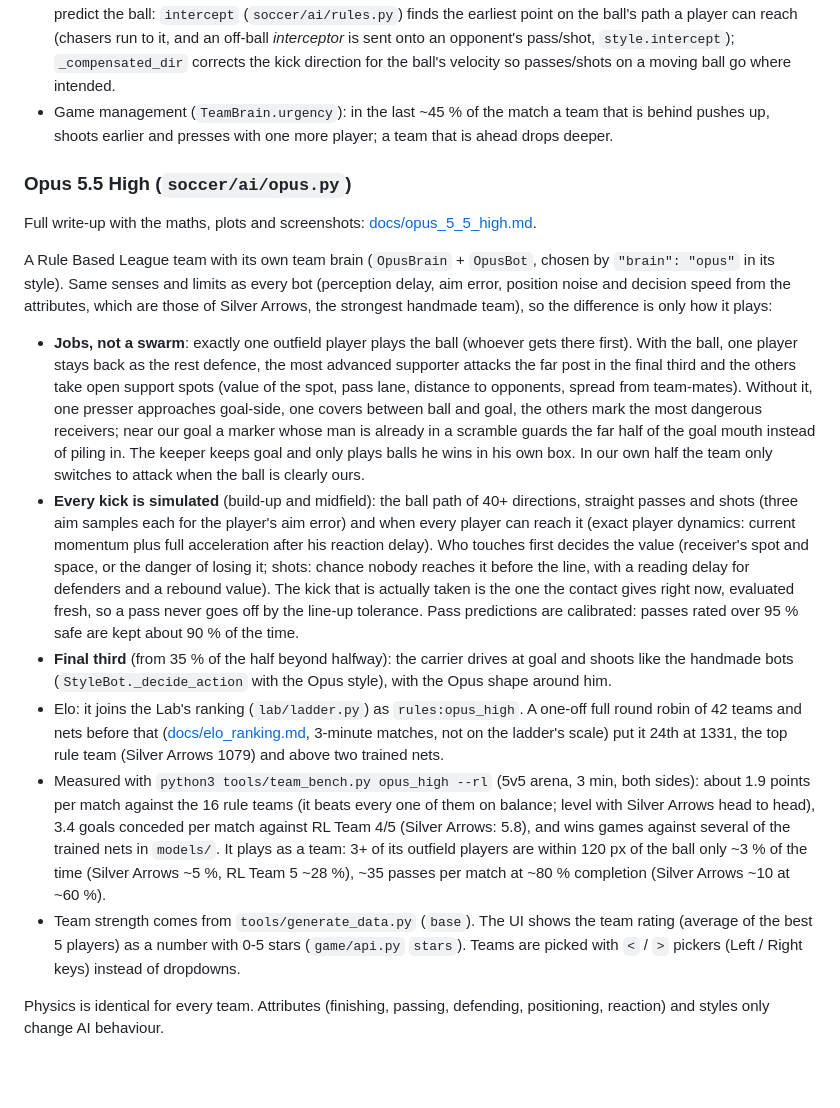
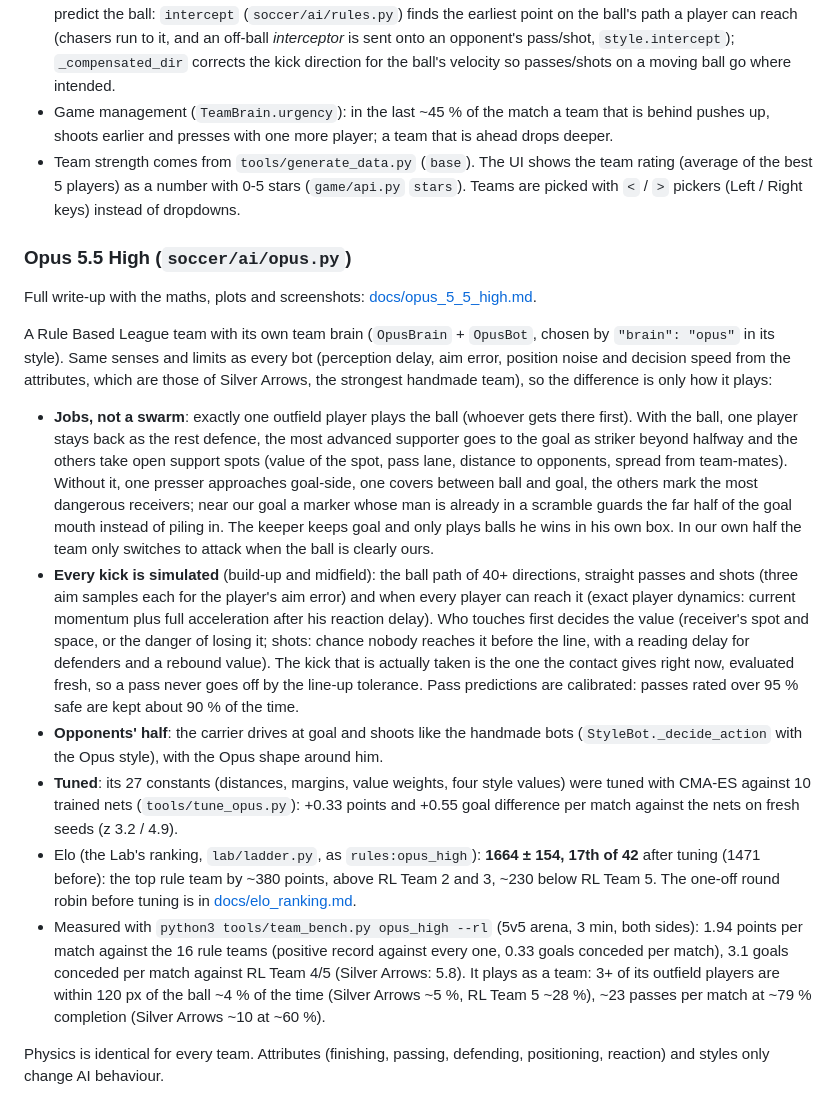
Before and after one commit to isBre/simple-soccer, a Markdown page: README.md, the part around the change. GitHub-like rendering; blank space fills up the shorter version.

```diff
--- a/README.md
+++ b/README.md
@@ -86,6 +86,7 @@ data/     pitches, styles, teams, formations, shipped nets (JSON)
 - Ball carrier (`soccer/ai/rules.py` `StyleBot._decide_action`): shoots at the goal-mouth point whose line is furthest from every opponent (keeper included), takes longer shots when the lane is open, dribbles by scoring 7 headings against opponents' positions and momentum, and rates passes by receiver space plus whether an opponent can reach the lane before the ball (`_pass_margin`, ball travel time from the real kick speed and damping).
 - Ball physics is fixed (a kick adds exactly 5 px/tick to the ball's current velocity, damping 0.99/tick), so the bots predict the ball: `intercept` (`soccer/ai/rules.py`) finds the earliest point on the ball's path a player can reach (chasers run to it, and an off-ball *interceptor* is sent onto an opponent's pass/shot, `style.intercept`); `_compensated_dir` corrects the kick direction for the ball's velocity so passes/shots on a moving ball go where intended.
 - Game management (`TeamBrain.urgency`): in the last ~45 % of the match a team that is behind pushes up, shoots earlier and presses with one more player; a team that is ahead drops deeper.
+- Team strength comes from `tools/generate_data.py` (`base`). The UI shows the team rating (average of the best 5 players) as a number with 0-5 stars (`game/api.py` `stars`). Teams are picked with `<` / `>` pickers (Left / Right keys) instead of dropdowns.
 
 ### Opus 5.5 High (`soccer/ai/opus.py`)
 Full write-up with the maths, plots and screenshots: [docs/opus_5_5_high.md](docs/opus_5_5_high.md).
@@ -94,7 +95,7 @@ A Rule Based League team with its own team brain (`OpusBrain` + `OpusBot`, chose
 and limits as every bot (perception delay, aim error, position noise and decision speed from the attributes, which are those of
 Silver Arrows, the strongest handmade team), so the difference is only how it plays:
 - **Jobs, not a swarm**: exactly one outfield player plays the ball (whoever gets there first). With the ball, one player stays
-  back as the rest defence, the most advanced supporter attacks the far post in the final third and the others take open
+  back as the rest defence, the most advanced supporter goes to the goal as striker beyond halfway and the others take open
   support spots (value of the spot, pass lane, distance to opponents, spread from team-mates). Without it, one presser
   approaches goal-side, one covers between ball and goal, the others mark the most dangerous receivers; near our goal a marker
   whose man is already in a scramble guards the far half of the goal mouth instead of piling in. The keeper keeps goal and only
@@ -105,17 +106,17 @@ Silver Arrows, the strongest handmade team), so the difference is only how it pl
   it; shots: chance nobody reaches it before the line, with a reading delay for defenders and a rebound value). The kick that is
   actually taken is the one the contact gives right now, evaluated fresh, so a pass never goes off by the line-up tolerance.
   Pass predictions are calibrated: passes rated over 95 % safe are kept about 90 % of the time.
-- **Final third** (from 35 % of the half beyond halfway): the carrier drives at goal and shoots like the handmade bots
-  (`StyleBot._decide_action` with the Opus style), with the Opus shape around him.
-- Elo: it joins the Lab's ranking (`lab/ladder.py`) as `rules:opus_high`. A one-off full round robin of 42 teams and nets before
-  that ([docs/elo_ranking.md](docs/elo_ranking.md), 3-minute matches, not on the ladder's scale) put it 24th at 1331, the top rule
-  team (Silver Arrows 1079) and above two trained nets.
-- Measured with `python3 tools/team_bench.py opus_high --rl` (5v5 arena, 3 min, both sides): about 1.9 points per match against
-  the 16 rule teams (it beats every one of them on balance; level with Silver Arrows head to head), 3.4 goals conceded per match
-  against RL Team 4/5 (Silver Arrows: 5.8), and wins games against several of the trained nets in `models/`. It plays as a team:
-  3+ of its outfield players are within 120 px of the ball only ~3 % of the time (Silver Arrows ~5 %, RL Team 5 ~28 %),
-  ~35 passes per match at ~80 % completion (Silver Arrows ~10 at ~60 %).
-- Team strength comes from `tools/generate_data.py` (`base`). The UI shows the team rating (average of the best 5 players) as a number with 0-5 stars (`game/api.py` `stars`). Teams are picked with `<` / `>` pickers (Left / Right keys) instead of dropdowns.
+- **Opponents' half**: the carrier drives at goal and shoots like the handmade bots (`StyleBot._decide_action` with the Opus
+  style), with the Opus shape around him.
+- **Tuned**: its 27 constants (distances, margins, value weights, four style values) were tuned with CMA-ES against 10 trained nets
+  (`tools/tune_opus.py`): +0.33 points and +0.55 goal difference per match against the nets on fresh seeds (z 3.2 / 4.9).
+- Elo (the Lab's ranking, `lab/ladder.py`, as `rules:opus_high`): **1664 ± 154, 17th of 42** after tuning (1471 before): the top rule
+  team by ~380 points, above RL Team 2 and 3, ~230 below RL Team 5. The one-off round robin before tuning is in
+  [docs/elo_ranking.md](docs/elo_ranking.md).
+- Measured with `python3 tools/team_bench.py opus_high --rl` (5v5 arena, 3 min, both sides): 1.94 points per match against the 16
+  rule teams (positive record against every one, 0.33 goals conceded per match), 3.1 goals conceded per match against RL Team 4/5
+  (Silver Arrows: 5.8). It plays as a team: 3+ of its outfield players are within 120 px of the ball ~4 % of the time (Silver
+  Arrows ~5 %, RL Team 5 ~28 %), ~23 passes per match at ~79 % completion (Silver Arrows ~10 at ~60 %).
 
 Physics is identical for every team. Attributes (finishing, passing, defending, positioning, reaction) and styles only change AI behaviour.
 
```
Also changed, not shown: docs/opus_5_5_high.md (+97 -55 lines), docs/opus/decision.png, docs/opus/ladder.png, docs/opus/shapes.png, docs/opus/teamplay.png, docs/opus/tuning.png (added), 7 other files.
